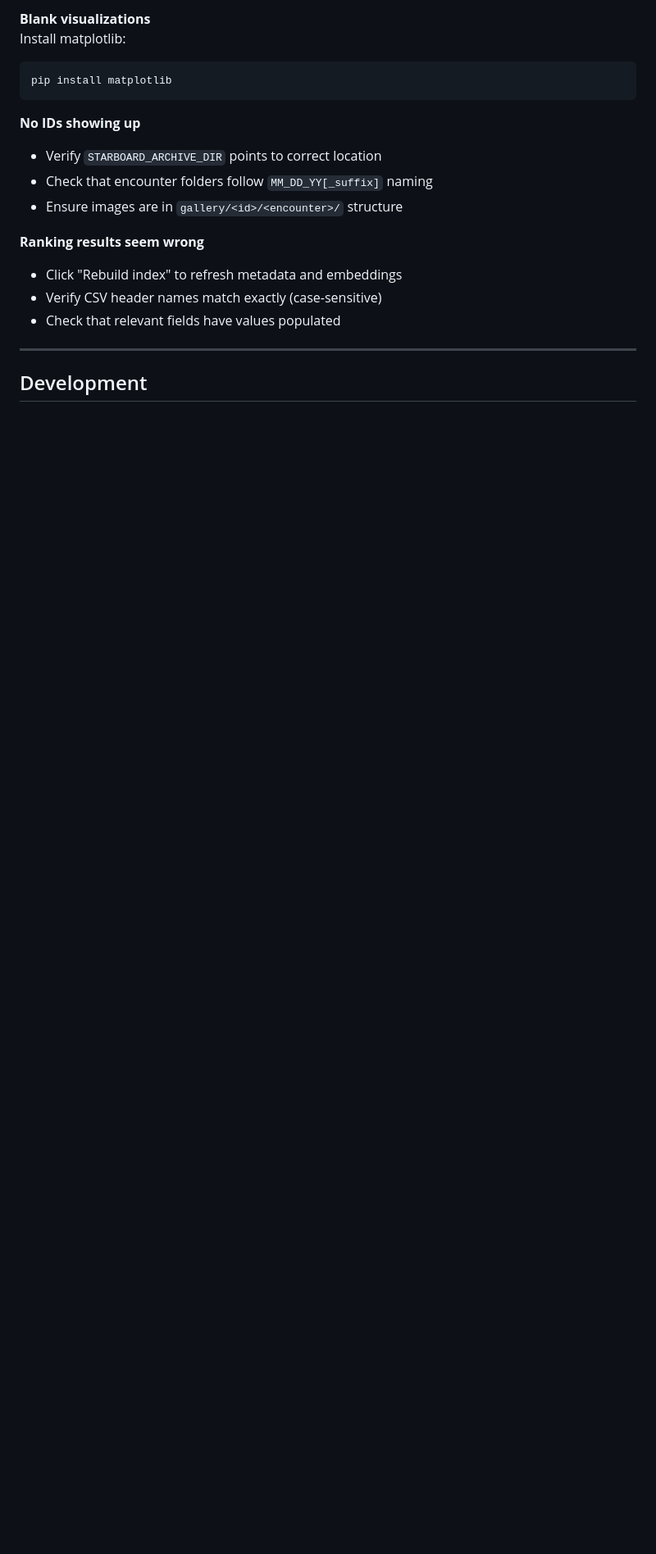
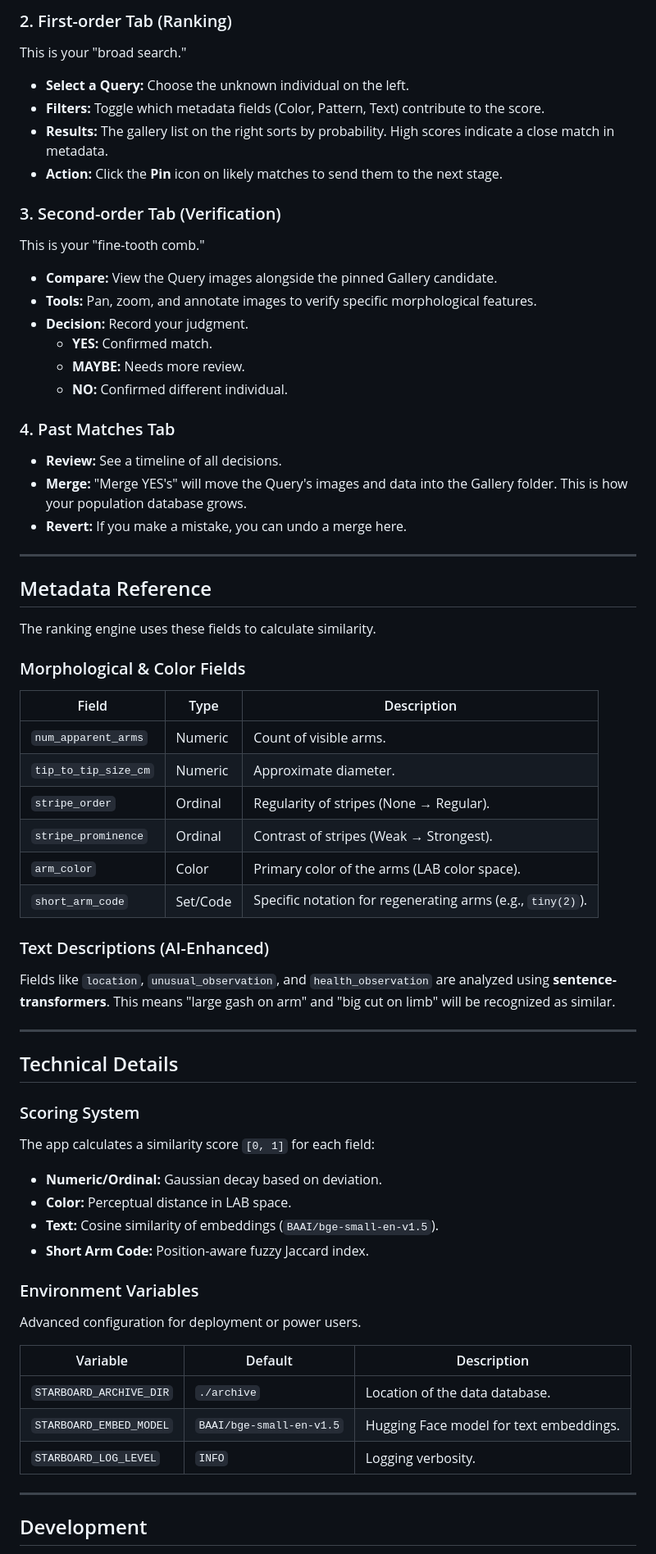
Before and after one commit to weertman/starBoard, a Markdown page: README.md, the part around one of its changes. Shown at 82% size. Rendered like a GitHub page; blank space fills up the shorter version.

````diff
--- a/README.md
+++ b/README.md
@@ -278,19 +113,63 @@ pip install safetensors
 
-**Blank visualizations**
-Install matplotlib:
-```bash
-pip install matplotlib
-```
+### 2. First-order Tab (Ranking)
+This is your "broad search."
+*   **Select a Query:** Choose the unknown individual on the left.
+*   **Filters:** Toggle which metadata fields (Color, Pattern, Text) contribute to the score.
+*   **Results:** The gallery list on the right sorts by probability. High scores indicate a close match in metadata.
+*   **Action:** Click the **Pin** icon on likely matches to send them to the next stage.
 
-**No IDs showing up**
-- Verify `STARBOARD_ARCHIVE_DIR` points to correct location
-- Check that encounter folders follow `MM_DD_YY[_suffix]` naming
-- Ensure images are in `gallery/<id>/<encounter>/` structure
+### 3. Second-order Tab (Verification)
+This is your "fine-tooth comb."
+*   **Compare:** View the Query images alongside the pinned Gallery candidate.
+*   **Tools:** Pan, zoom, and annotate images to verify specific morphological features.
+*   **Decision:** Record your judgment.
+    *   **YES:** Confirmed match.
+    *   **MAYBE:** Needs more review.
+    *   **NO:** Confirmed different individual.
 
-**Ranking results seem wrong**
-- Click "Rebuild index" to refresh metadata and embeddings
-- Verify CSV header names match exactly (case-sensitive)
-- Check that relevant fields have values populated
+### 4. Past Matches Tab
+*   **Review:** See a timeline of all decisions.
+*   **Merge:** "Merge YES's" will move the Query's images and data into the Gallery folder. This is how your population database grows.
+*   **Revert:** If you make a mistake, you can undo a merge here.
+
+---
+
+## Metadata Reference
+
+The ranking engine uses these fields to calculate similarity.
+
+### Morphological & Color Fields
+| Field | Type | Description |
+|-------|------|-------------|
+| `num_apparent_arms` | Numeric | Count of visible arms. |
+| `tip_to_tip_size_cm` | Numeric | Approximate diameter. |
+| `stripe_order` | Ordinal | Regularity of stripes (None → Regular). |
+| `stripe_prominence` | Ordinal | Contrast of stripes (Weak → Strongest). |
+| `arm_color` | Color | Primary color of the arms (LAB color space). |
+| `short_arm_code` | Set/Code | Specific notation for regenerating arms (e.g., `tiny(2)`). |
+
+### Text Descriptions (AI-Enhanced)
+Fields like `location`, `unusual_observation`, and `health_observation` are analyzed using **sentence-transformers**. This means "large gash on arm" and "big cut on limb" will be recognized as similar.
+
+---
+
+## Technical Details
+
+### Scoring System
+The app calculates a similarity score `[0, 1]` for each field:
+-   **Numeric/Ordinal:** Gaussian decay based on deviation.
+-   **Color:** Perceptual distance in LAB space.
+-   **Text:** Cosine similarity of embeddings (`BAAI/bge-small-en-v1.5`).
+-   **Short Arm Code:** Position-aware fuzzy Jaccard index.
+
+### Environment Variables
+Advanced configuration for deployment or power users.
+
+| Variable | Default | Description |
+|----------|---------|-------------|
+| `STARBOARD_ARCHIVE_DIR` | `./archive` | Location of the data database. |
+| `STARBOARD_EMBED_MODEL` | `BAAI/bge-small-en-v1.5` | Hugging Face model for text embeddings. |
+| `STARBOARD_LOG_LEVEL` | `INFO` | Logging verbosity. |
 
 ---
 
````
Also changed, not shown: other parts of README.md (+74 -248 lines).
